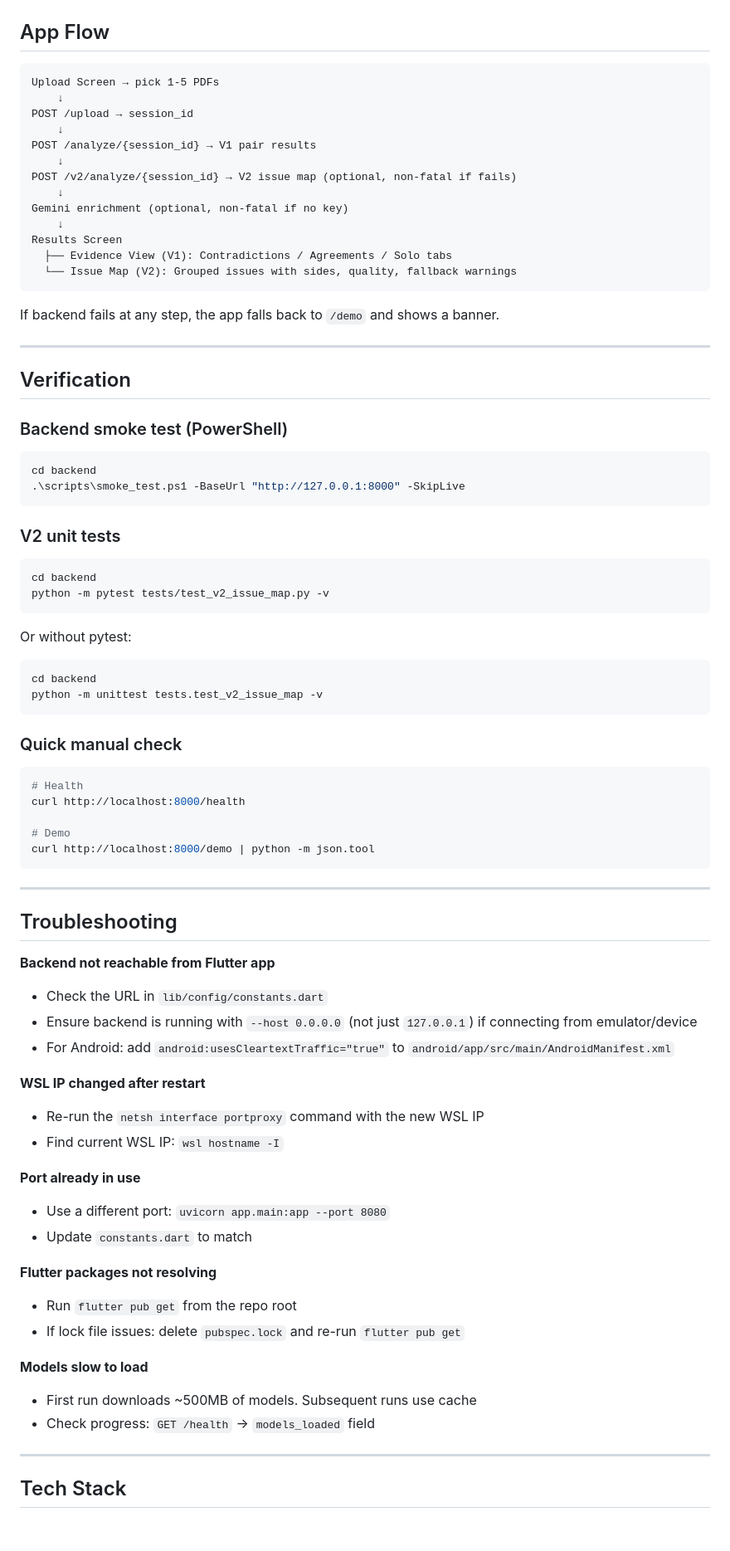
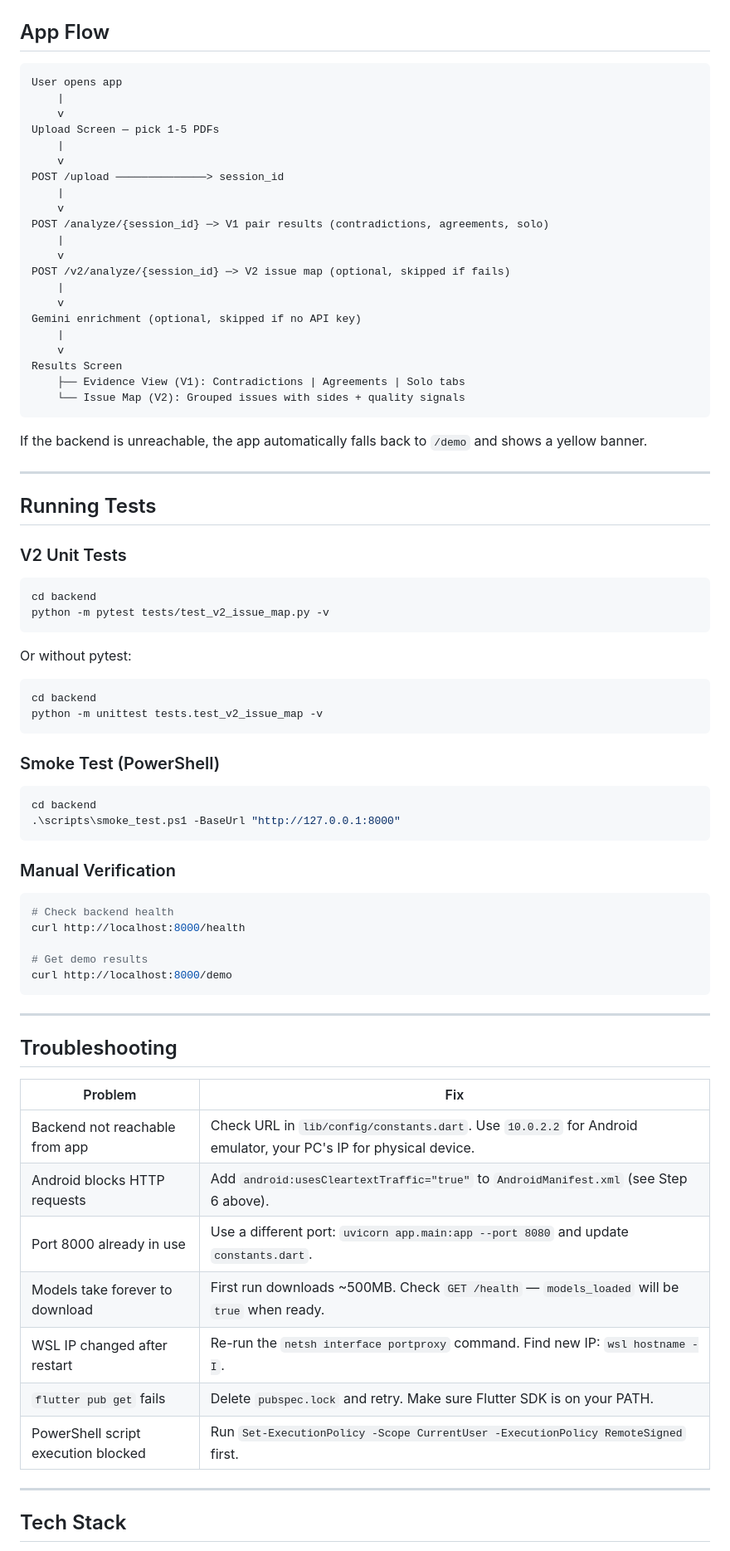
Before and after one commit to Helixo613/docforensics, a Markdown page: README.md, the part around one of its changes. Shown at 83% size. Drawn GitHub-style; blank space fills up the shorter version.

Commit message:
Update README with project overview and Windows setup guide
Co-Authored-By: Claude Opus 4.6 <noreply@anthropic.com>

````diff
--- a/README.md
+++ b/README.md
@@ -195,82 +284,79 @@ Interactive API docs at `http://localhost:8000/docs` once backend is running.
 ## App Flow
 
 ```
-Upload Screen → pick 1-5 PDFs
-    ↓
-POST /upload → session_id
-    ↓
-POST /analyze/{session_id} → V1 pair results
-    ↓
-POST /v2/analyze/{session_id} → V2 issue map (optional, non-fatal if fails)
-    ↓
-Gemini enrichment (optional, non-fatal if no key)
-    ↓
+User opens app
+    |
+    v
+Upload Screen — pick 1-5 PDFs
+    |
+    v
+POST /upload ──────────────> session_id
+    |
+    v
+POST /analyze/{session_id} ─> V1 pair results (contradictions, agreements, solo)
+    |
+    v
+POST /v2/analyze/{session_id} ─> V2 issue map (optional, skipped if fails)
+    |
+    v
+Gemini enrichment (optional, skipped if no API key)
+    |
+    v
 Results Screen
-  ├── Evidence View (V1): Contradictions / Agreements / Solo tabs
-  └── Issue Map (V2): Grouped issues with sides, quality, fallback warnings
+    ├── Evidence View (V1): Contradictions | Agreements | Solo tabs
+    └── Issue Map (V2): Grouped issues with sides + quality signals
 ```
 
-If backend fails at any step, the app falls back to `/demo` and shows a banner.
+If the backend is unreachable, the app automatically falls back to `/demo` and shows a yellow banner.
 
 ---
 
-## Verification
+## Running Tests
 
-### Backend smoke test (PowerShell)
+### V2 Unit Tests
 
 ```powershell
-cd backend
-.\scripts\smoke_test.ps1 -BaseUrl "http://127.0.0.1:8000" -SkipLive
-```
-
-### V2 unit tests
-
-```bash
 cd backend
 python -m pytest tests/test_v2_issue_map.py -v
 ```
 
 Or without pytest:
 
-```bash
+```powershell
 cd backend
 python -m unittest tests.test_v2_issue_map -v
 ```
 
-### Quick manual check
+### Smoke Test (PowerShell)
 
-```bash
-# Health
+```powershell
+cd backend
+.\scripts\smoke_test.ps1 -BaseUrl "http://127.0.0.1:8000"
+```
+
+### Manual Verification
+
+```powershell
+# Check backend health
 curl http://localhost:8000/health
 
-# Demo
-curl http://localhost:8000/demo | python -m json.tool
+# Get demo results
+curl http://localhost:8000/demo
 ```
 
 ---
 
 ## Troubleshooting
 
-**Backend not reachable from Flutter app**
-- Check the URL in `lib/config/constants.dart`
-- Ensure backend is running with `--host 0.0.0.0` (not just `127.0.0.1`) if connecting from emulator/device
-- For Android: add `android:usesCleartextTraffic="true"` to `android/app/src/main/AndroidManifest.xml`
-
-**WSL IP changed after restart**
-- Re-run the `netsh interface portproxy` command with the new WSL IP
-- Find current WSL IP: `wsl hostname -I`
-
-**Port already in use**
-- Use a different port: `uvicorn app.main:app --port 8080`
-- Update `constants.dart` to match
-
-**Flutter packages not resolving**
-- Run `flutter pub get` from the repo root
-- If lock file issues: delete `pubspec.lock` and re-run `flutter pub get`
-
-**Models slow to load**
-- First run downloads ~500MB of models. Subsequent runs use cache
-- Check progress: `GET /health` → `models_loaded` field
+| Problem | Fix |
+|---------|-----|
+| Backend not reachable from app | Check URL in `lib/config/constants.dart`. Use `10.0.2.2` for Android emulator, your PC's IP for physical device. |
+| Android blocks HTTP requests | Add `android:usesCleartextTraffic="true"` to `AndroidManifest.xml` (see Step 6 above). |
+| Port 8000 already in use | Use a different port: `uvicorn app.main:app --port 8080` and update `constants.dart`. |
+| Models take forever to download | First run downloads ~500MB. Check `GET /health` — `models_loaded` will be `true` when ready. |
+| WSL IP changed after restart | Re-run the `netsh interface portproxy` command. Find new IP: `wsl hostname -I`. |
+| `flutter pub get` fails | Delete `pubspec.lock` and retry. Make sure Flutter SDK is on your PATH. |
+| PowerShell script execution blocked | Run `Set-ExecutionPolicy -Scope CurrentUser -ExecutionPolicy RemoteSigned` first. |
 
 ---
 
````
Also changed, not shown: other parts of README.md (+253 -158 lines).
